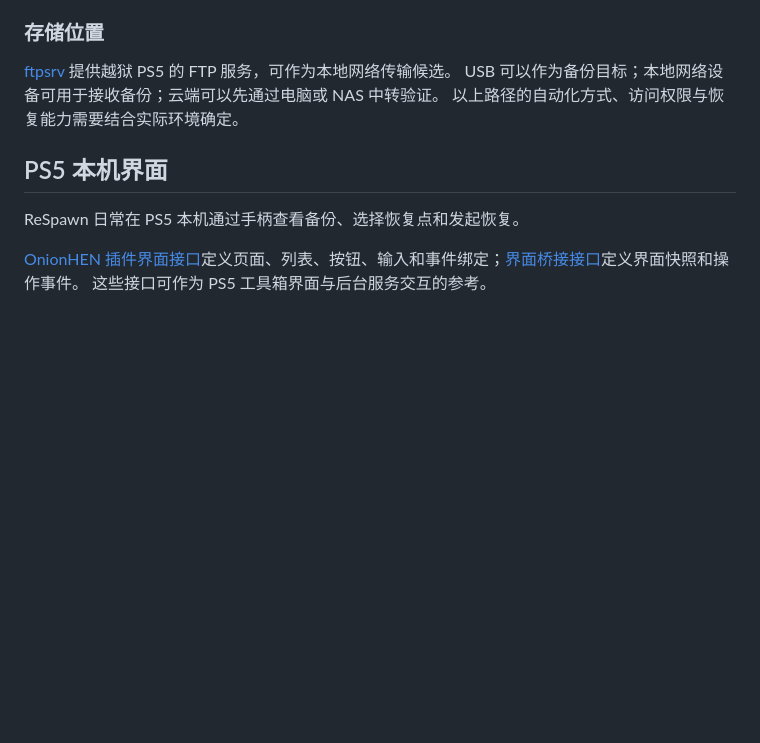
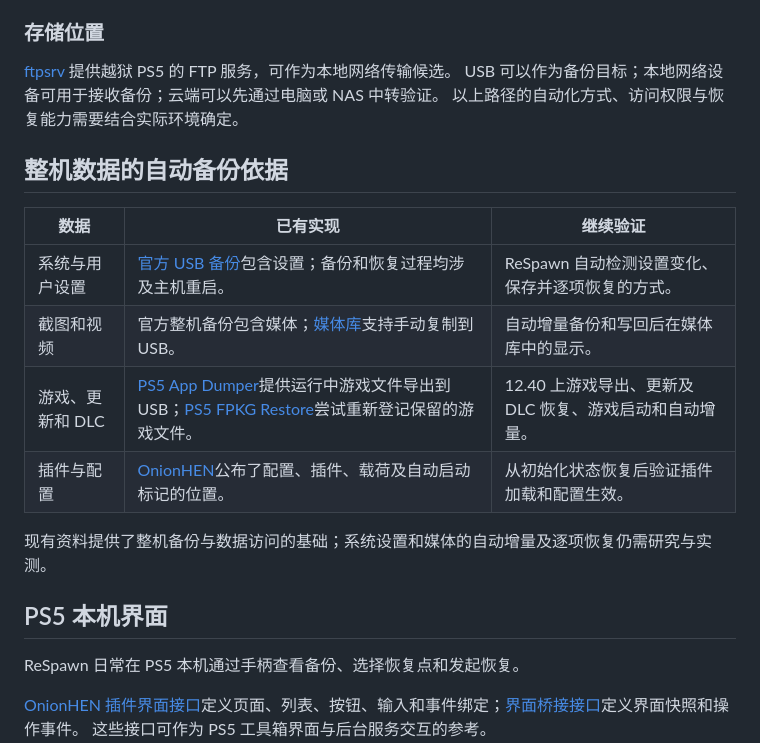
Before and after one commit to penguinyzsh/restore, a Markdown page: docs/research/ps5-backup-capabilities.md, the part around the change. Drawn GitHub-style; blank space fills up the shorter version.

Commit message:
docs: 调查系统数据自动备份能力

```diff
--- a/docs/research/ps5-backup-capabilities.md
+++ b/docs/research/ps5-backup-capabilities.md
@@ -83,6 +83,17 @@ PSCloud 是 ReSpawn 游戏存档功能的参考；游戏安装、系统设置、
 USB 可以作为备份目标；本地网络设备可用于接收备份；云端可以先通过电脑或 NAS 中转验证。
 以上路径的自动化方式、访问权限与恢复能力需要结合实际环境确定。
 
+## 整机数据的自动备份依据
+
+| 数据 | 已有实现 | 继续验证 |
+| --- | --- | --- |
+| 系统与用户设置 | [官方 USB 备份](https://www.playstation.com/en-us/support/hardware/back-up-ps5-data-USB/)包含设置；备份和恢复过程均涉及主机重启。 | ReSpawn 自动检测设置变化、保存并逐项恢复的方式。 |
+| 截图和视频 | 官方整机备份包含媒体；[媒体库](https://www.playstation.com/en-us/support/games/ps5-media-gallery-view-screenshots/)支持手动复制到 USB。 | 自动增量备份和写回后在媒体库中的显示。 |
+| 游戏、更新和 DLC | [PS5 App Dumper](https://github.com/EchoStretch/ps5-app-dumper)提供运行中游戏文件导出到 USB；[PS5 FPKG Restore](https://github.com/thanhsondev/PS5-FPKG-RESTORE)尝试重新登记保留的游戏文件。 | 12.40 上游戏导出、更新及 DLC 恢复、游戏启动和自动增量。 |
+| 插件与配置 | [OnionHEN](https://github.com/aydencharles/onionHEN)公布了配置、插件、载荷及自动启动标记的位置。 | 从初始化状态恢复后验证插件加载和配置生效。 |
+
+现有资料提供了整机备份与数据访问的基础；系统设置和媒体的自动增量及逐项恢复仍需研究与实测。
+
 ## PS5 本机界面
 
 ReSpawn 日常在 PS5 本机通过手柄查看备份、选择恢复点和发起恢复。
```
